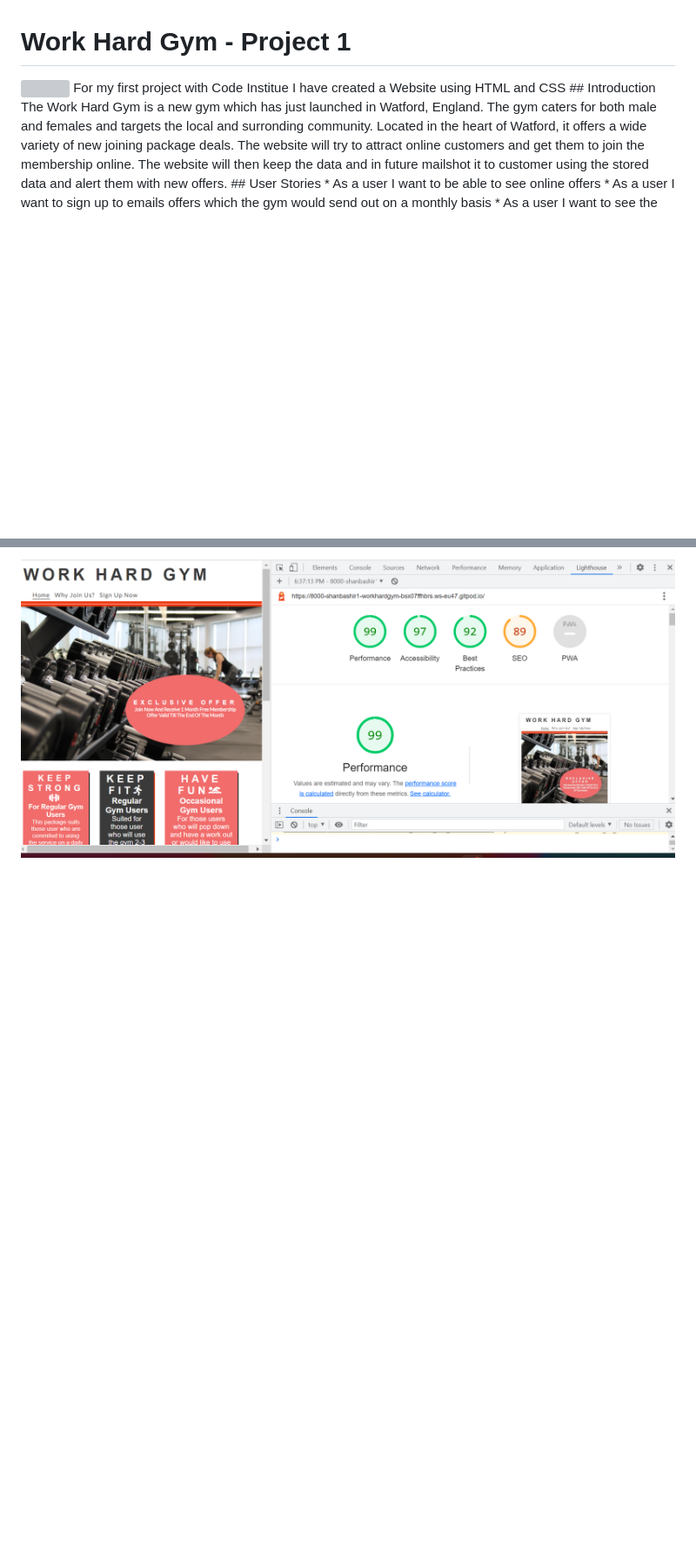
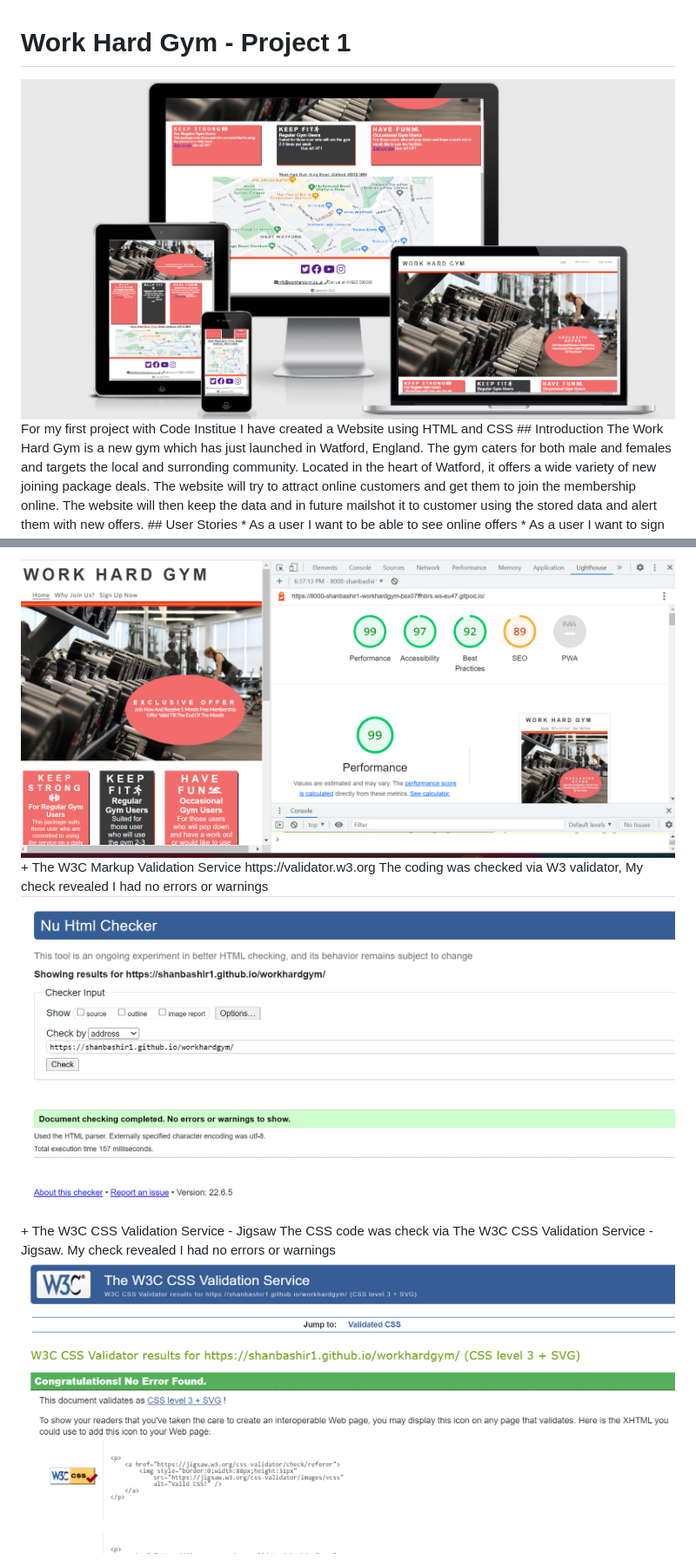
Before and after one commit to Shanbashir1/workhardgym, a Markdown page: README.md, 2 parts joined by grey strips. Shown: that part at 87% size. Rendered like a GitHub page; pictures changed too: images/w3-jigsaw.png (added), images/w3-validator.png (added); blank space fills up the shorter version; grey boxes are pictures that could not be loaded.

Commit message:
added testing onto Readme

```diff
--- a/README.md
+++ b/README.md
@@ -1,5 +1,5 @@
 # Work Hard Gym - Project 1
-<img src=/image/am-i-responsive.png style=" height= 400px; width: 800px;"/>
+<img src=/images/am-i-responsive.png style=" height= 400px; width: 800px;"/>
 For my first project with Code Institue I have created a Website using HTML and CSS
 ## Introduction
 The Work Hard Gym is a new gym which has just launched in Watford, England. The gym caters for both male and females and targets the local and surronding community. Located in the heart of Watford, it offers a wide variety of new joining package deals. The website will try to attract online customers and get them to join the membership online. The website will then keep the data and in future mailshot it to customer using the stored data and alert them with new offers.
@@ -76 +77,7 @@ To commit **git commit -m "Added GITPOD"** and to push your work to GITHUB repos
 <img src="/images/lighthouse.png" style=" height= 400px; width: 500px;"/>
++ The W3C Markup Validation Service https://validator.w3.org
+The coding was checked via W3 validator, My check revealed I had no errors or warnings
+<img src="/images/w3-validator.png" style=" height= 400px; width: 500px;"/>
++ The W3C CSS Validation Service - Jigsaw
+The CSS code was check via The W3C CSS Validation Service - Jigsaw.  My check revealed I had no errors or warnings
+<img src="/images/w3-jigsaw.png" style=" height= 400px; width: 500px;"/>
```
Also changed, not shown: other parts of README.md (+2 -1 lines).
